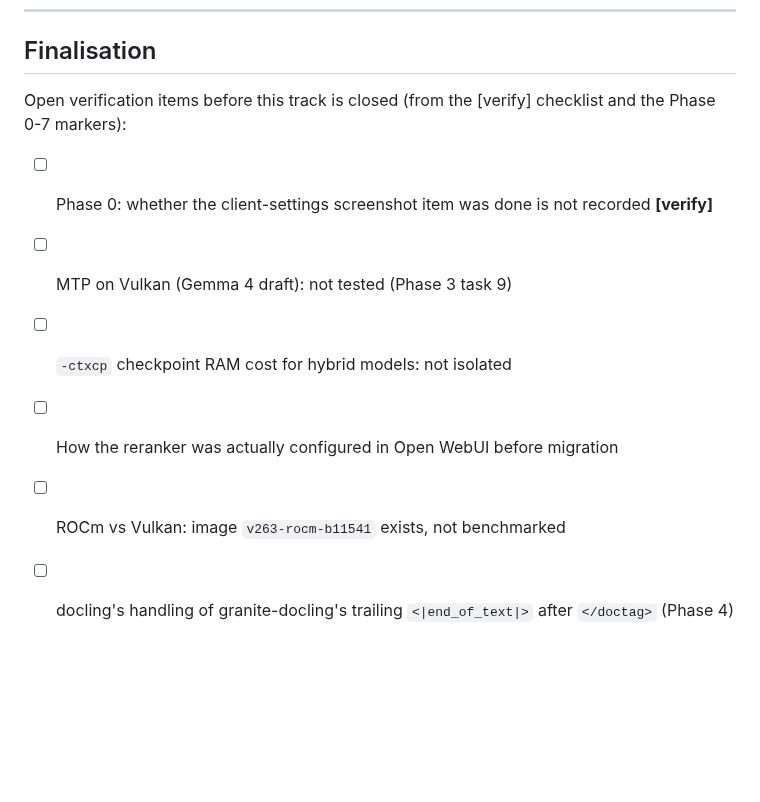
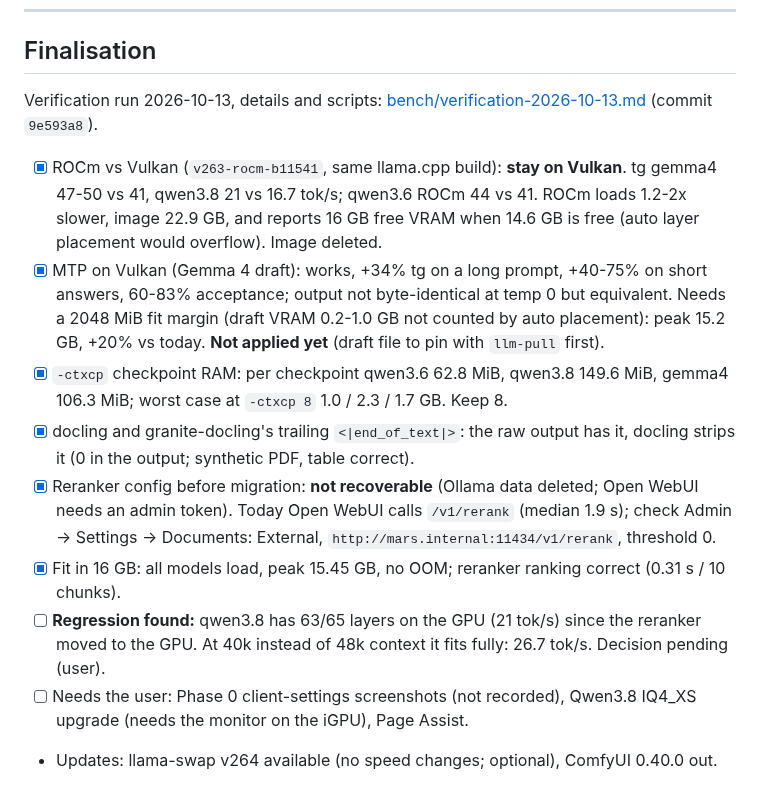
Before and after one commit to adlanelm/mars-ollama, a Markdown page: ROADMAP.md, the part around the change. Rendered like a GitHub page; blank space fills up the shorter version.

Commit message:
roadmap: finalisation results (ROCm vs Vulkan, MTP, ctxcp, docling, reranker, fit)

```diff
--- a/ROADMAP.md
+++ b/ROADMAP.md
@@ -294,10 +294,13 @@ Still open:
 
 ## Finalisation
 
-Open verification items before this track is closed (from the [verify] checklist and the Phase 0-7 markers):
-- [ ] Phase 0: whether the client-settings screenshot item was done is not recorded **[verify]**
-- [ ] MTP on Vulkan (Gemma 4 draft): not tested (Phase 3 task 9)
-- [ ] `-ctxcp` checkpoint RAM cost for hybrid models: not isolated
-- [ ] How the reranker was actually configured in Open WebUI before migration
-- [ ] ROCm vs Vulkan: image `v263-rocm-b11541` exists, not benchmarked
-- [ ] docling's handling of granite-docling's trailing `<|end_of_text|>` after `</doctag>` (Phase 4)
+Verification run 2026-10-13, details and scripts: [bench/verification-2026-10-13.md](bench/verification-2026-10-13.md) (commit `9e593a8`).
+- [x] ROCm vs Vulkan (`v263-rocm-b11541`, same llama.cpp build): **stay on Vulkan**. tg gemma4 47-50 vs 41, qwen3.8 21 vs 16.7 tok/s; qwen3.6 ROCm 44 vs 41. ROCm loads 1.2-2x slower, image 22.9 GB, and reports 16 GB free VRAM when 14.6 GB is free (auto layer placement would overflow). Image deleted.
+- [x] MTP on Vulkan (Gemma 4 draft): works, +34% tg on a long prompt, +40-75% on short answers, 60-83% acceptance; output not byte-identical at temp 0 but equivalent. Needs a 2048 MiB fit margin (draft VRAM 0.2-1.0 GB not counted by auto placement): peak 15.2 GB, +20% vs today. **Not applied yet** (draft file to pin with `llm-pull` first).
+- [x] `-ctxcp` checkpoint RAM: per checkpoint qwen3.6 62.8 MiB, qwen3.8 149.6 MiB, gemma4 106.3 MiB; worst case at `-ctxcp 8` 1.0 / 2.3 / 1.7 GB. Keep 8.
+- [x] docling and granite-docling's trailing `<|end_of_text|>`: the raw output has it, docling strips it (0 in the output; synthetic PDF, table correct).
+- [x] Reranker config before migration: **not recoverable** (Ollama data deleted; Open WebUI needs an admin token). Today Open WebUI calls `/v1/rerank` (median 1.9 s); check Admin → Settings → Documents: External, `http://mars.internal:11434/v1/rerank`, threshold 0.
+- [x] Fit in 16 GB: all models load, peak 15.45 GB, no OOM; reranker ranking correct (0.31 s / 10 chunks).
+- [ ] **Regression found:** qwen3.8 has 63/65 layers on the GPU (21 tok/s) since the reranker moved to the GPU. At 40k instead of 48k context it fits fully: 26.7 tok/s. Decision pending (user).
+- [ ] Needs the user: Phase 0 client-settings screenshots (not recorded), Qwen3.8 IQ4_XS upgrade (needs the monitor on the iGPU), Page Assist.
+- Updates: llama-swap v264 available (no speed changes; optional), ComfyUI 0.40.0 out.
```
